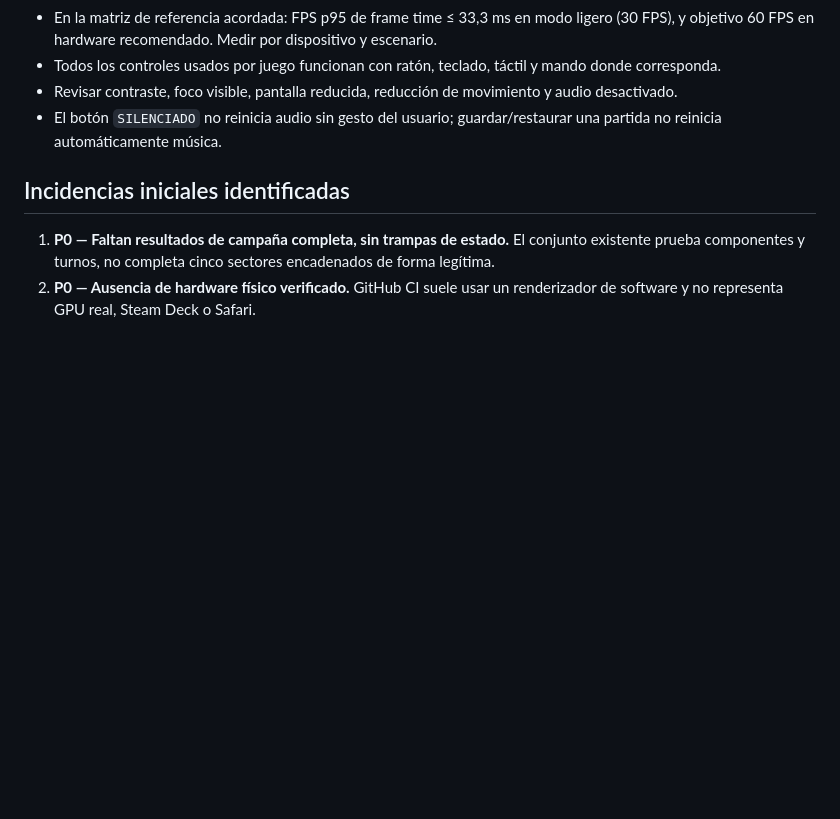
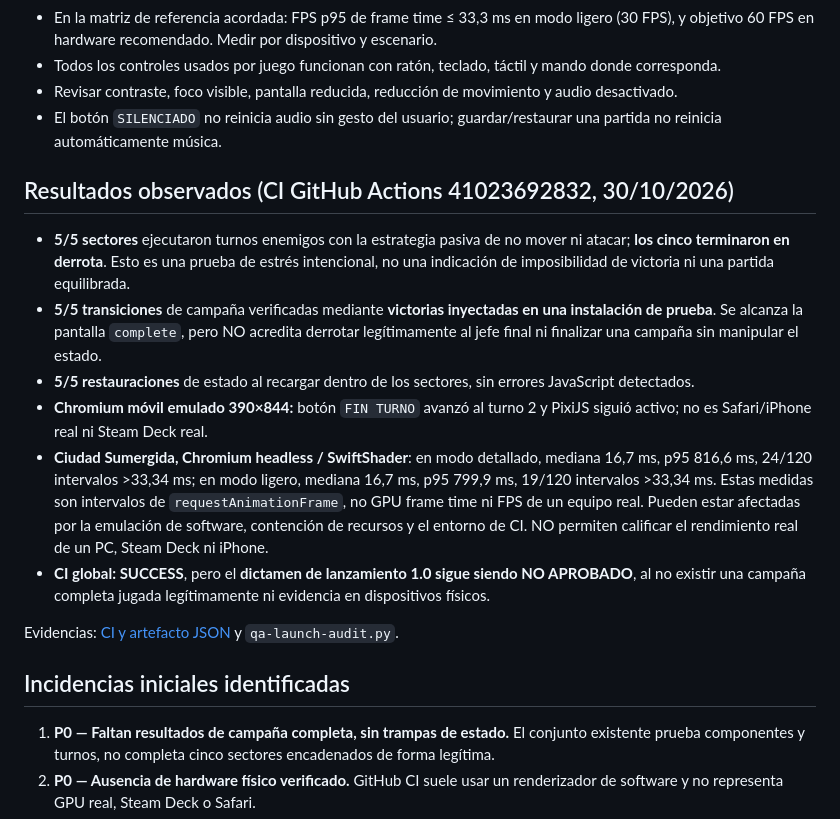
Before and after one commit to ivan7800/INTO-THE-ABYSS-404, a Markdown page: AUDITORIA-LANZAMIENTO-v094.md, the part around the change. GitHub-like rendering; blank space fills up the shorter version.

Commit message:
audit: publish measured sector outcomes, software-renderer frame times and honest release blockers

```diff
--- a/AUDITORIA-LANZAMIENTO-v094.md
+++ b/AUDITORIA-LANZAMIENTO-v094.md
@@ -38,6 +38,17 @@ Para cada máquina y navegador, registrar resolución, frecuencia del monitor, e
 - Revisar contraste, foco visible, pantalla reducida, reducción de movimiento y audio desactivado.
 - El botón `SILENCIADO` no reinicia audio sin gesto del usuario; guardar/restaurar una partida no reinicia automáticamente música.
 
+## Resultados observados (CI GitHub Actions 41023692832, 30/10/2026)
+
+- **5/5 sectores** ejecutaron turnos enemigos con la estrategia pasiva de no mover ni atacar; **los cinco terminaron en derrota**. Esto es una prueba de estrés intencional, no una indicación de imposibilidad de victoria ni una partida equilibrada.
+- **5/5 transiciones** de campaña verificadas mediante **victorias inyectadas en una instalación de prueba**. Se alcanza la pantalla `complete`, pero NO acredita derrotar legítimamente al jefe final ni finalizar una campaña sin manipular el estado.
+- **5/5 restauraciones** de estado al recargar dentro de los sectores, sin errores JavaScript detectados.
+- **Chromium móvil emulado 390×844:** botón `FIN TURNO` avanzó al turno 2 y PixiJS siguió activo; no es Safari/iPhone real ni Steam Deck real.
+- **Ciudad Sumergida, Chromium headless / SwiftShader**: en modo detallado, mediana 16,7 ms, p95 816,6 ms, 24/120 intervalos >33,34 ms; en modo ligero, mediana 16,7 ms, p95 799,9 ms, 19/120 intervalos >33,34 ms. Estas medidas son intervalos de `requestAnimationFrame`, no GPU frame time ni FPS de un equipo real. Pueden estar afectadas por la emulación de software, contención de recursos y el entorno de CI. NO permiten calificar el rendimiento real de un PC, Steam Deck ni iPhone.
+- **CI global: SUCCESS**, pero el **dictamen de lanzamiento 1.0 sigue siendo NO APROBADO**, al no existir una campaña completa jugada legítimamente ni evidencia en dispositivos físicos.
+
+Evidencias: [CI y artefacto JSON](https://github.com/ivan7800/INTO-THE-ABYSS-404/actions/runs/41023692832) y `qa-launch-audit.py`.
+
 ## Incidencias iniciales identificadas
 1. **P0 — Faltan resultados de campaña completa, sin trampas de estado.** El conjunto existente prueba componentes y turnos, no completa cinco sectores encadenados de forma legítima.
 2. **P0 — Ausencia de hardware físico verificado.** GitHub CI suele usar un renderizador de software y no representa GPU real, Steam Deck o Safari.
```
